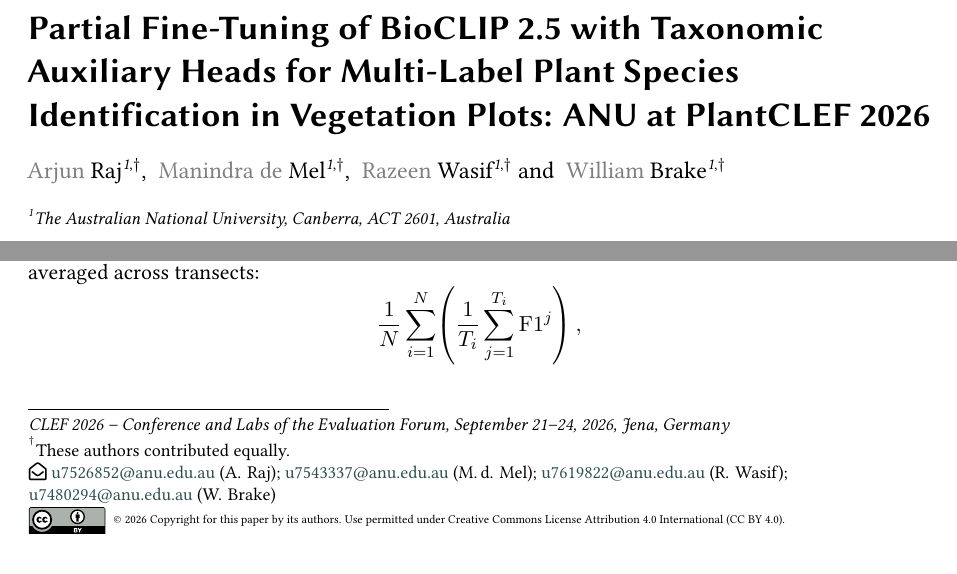
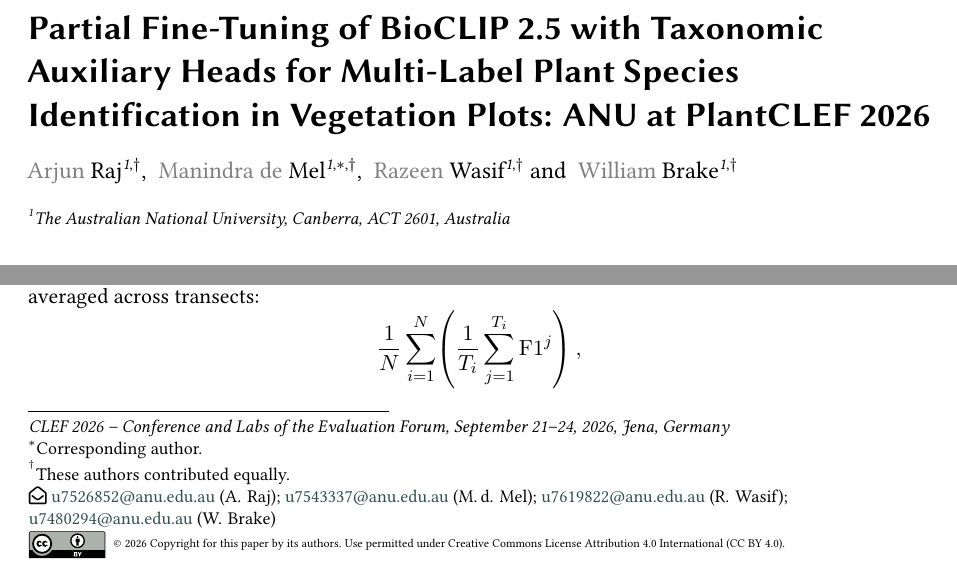
Before and after one commit to arm-wision/arm-wision.github.io, a LaTeX document (report/main.tex, which reads report/sections/frontmatter.tex): two parts of page 1 of 27, joined at a grey line, cut so that both start at the same text. Compiled offline with pdfLaTeX; a LaTeX package or settings file that is missing is left out.

Commit message:
Add mani as corresponding author

```diff
--- a/report/sections/frontmatter.tex
+++ b/report/sections/frontmatter.tex
@@ -46,6 +47,7 @@
 ]
 \fnmark[1]
 
+\cortext[1]{Corresponding author.}
 \fntext[1]{These authors contributed equally.}
 
 %%
```
Also changed, not shown: report/sections/frontmatter.tex (1 more changed lines).
